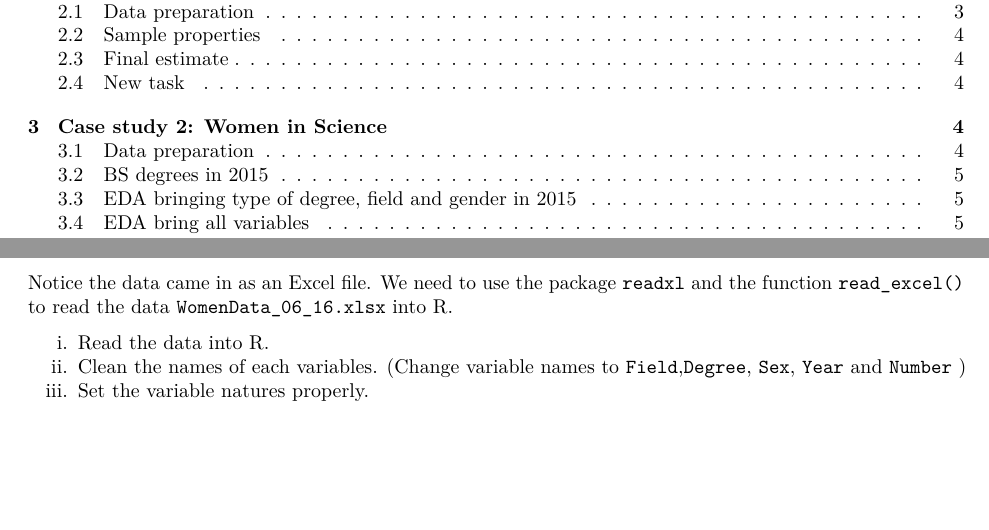
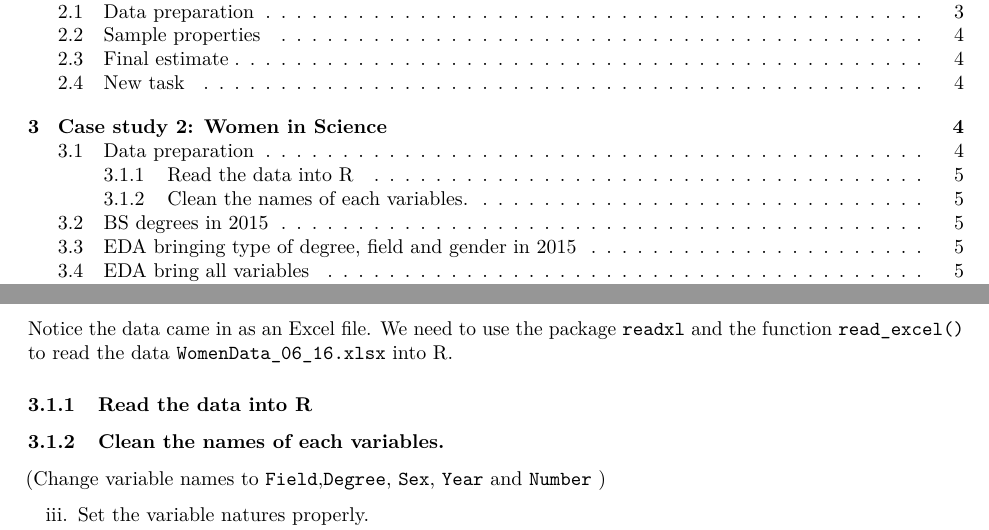
Before and after one commit to megardn/stat571-18, an R Markdown document (hw1/hw1_sp2022.Rmd): two parts of pages 1 and 5 of 6, joined at a grey line, cut so that both start at the same text, the shorter picture padded with empty space. Rendered offline with R 4.5, knitr and Pandoc, then LaTeX, with nearby package versions; the code chunks are not run, so their results and figures are left out.

Commit message:
Progress on hw1 case 2.

````diff
--- a/hw1/hw1_sp2022.Rmd
+++ b/hw1/hw1_sp2022.Rmd
@@ -161,9 +161,19 @@ Our goal is to answer the above questions only through EDA (Exploratory Data Ana
 
 Notice the data came in as an Excel file. We need to use the package `readxl` and the function `read_excel()` to read the data `WomenData_06_16.xlsx` into R.
 
+### Read the data into R
 
-i. Read the data into R.
-ii. Clean the names of each variables. (Change variable names to  `Field`,`Degree`, `Sex`, `Year` and `Number` )
+```{r load data, echo=FALSE}
+
+w_df <- read_excel("")
+
+```
+
+### Clean the names of each variables.
+
+(Change variable names to  `Field`,`Degree`, `Sex`, `Year` and `Number` )
+
+
 iii. Set the variable natures properly.
 iv. Any missing values?
 
````
Also changed, not shown: hw1/hw1_sp2022.html (added).
